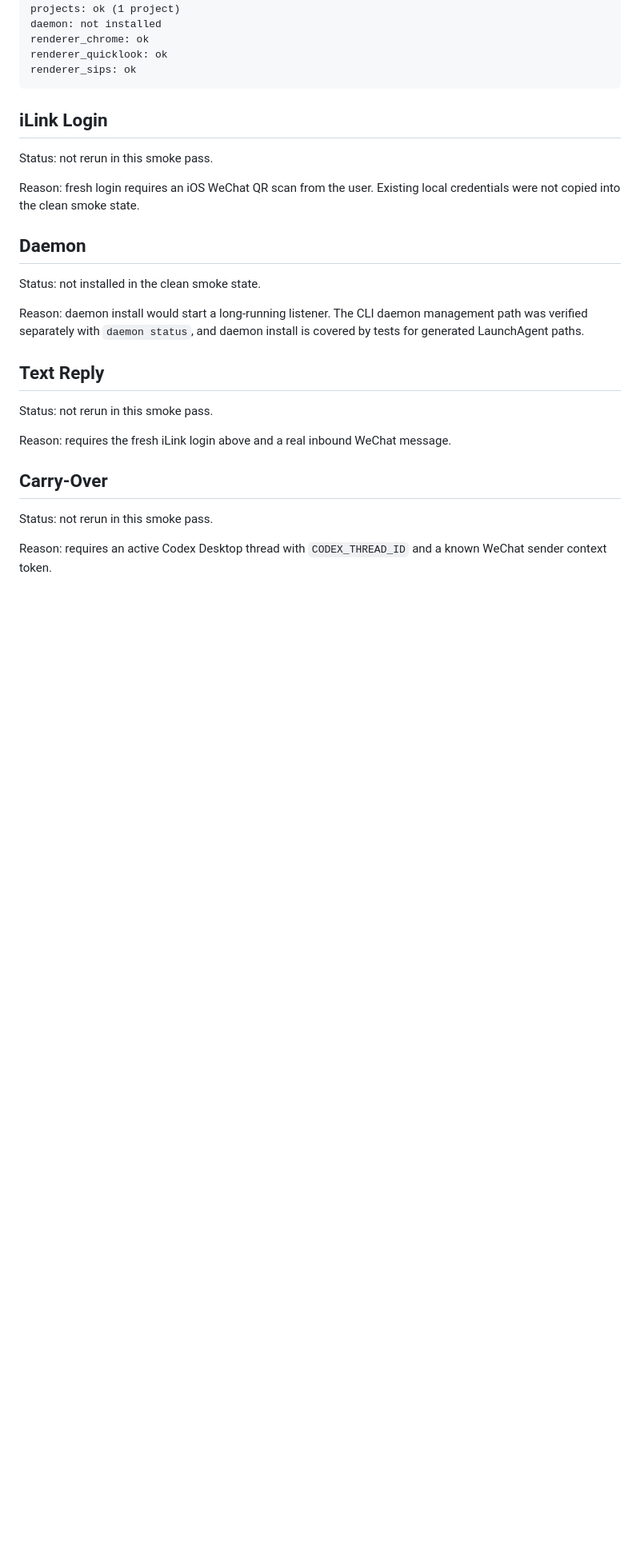
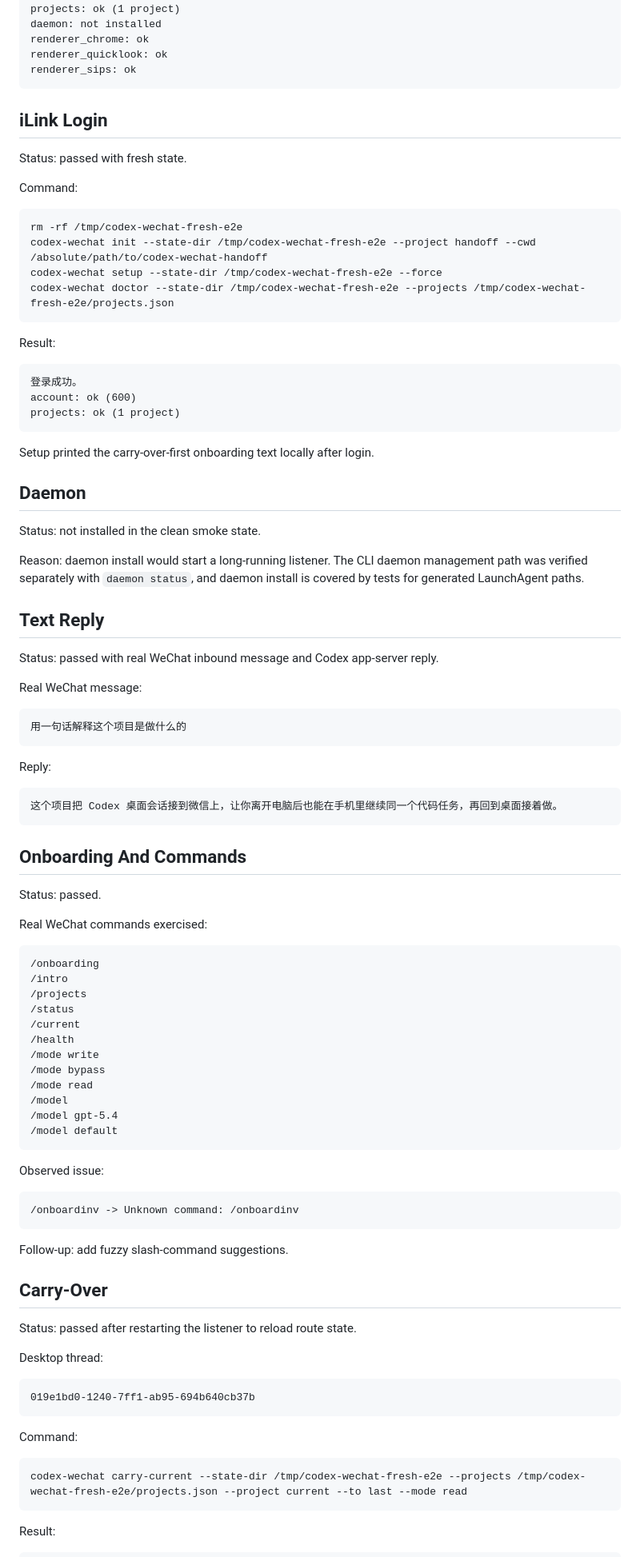
Before and after one commit to FUY25/codex-wechat-handoff, a Markdown page: docs/release-smoke.md, the part around one of its changes. Shown at 80% size. Rendered like a GitHub page; blank space fills up the shorter version.

Commit message:
Record fresh WeChat E2E findings

````diff
--- a/docs/release-smoke.md
+++ b/docs/release-smoke.md
@@ -45,9 +45,26 @@ renderer_sips: ok
 
 ## iLink Login
 
-Status: not rerun in this smoke pass.
+Status: passed with fresh state.
 
-Reason: fresh login requires an iOS WeChat QR scan from the user. Existing local credentials were not copied into the clean smoke state.
+Command:
+
+```bash
+rm -rf /tmp/codex-wechat-fresh-e2e
+codex-wechat init --state-dir /tmp/codex-wechat-fresh-e2e --project handoff --cwd /absolute/path/to/codex-wechat-handoff
+codex-wechat setup --state-dir /tmp/codex-wechat-fresh-e2e --force
+codex-wechat doctor --state-dir /tmp/codex-wechat-fresh-e2e --projects /tmp/codex-wechat-fresh-e2e/projects.json
+```
+
+Result:
+
+```text
+登录成功。
+account: ok (600)
+projects: ok (1 project)
+```
+
+Setup printed the carry-over-first onboarding text locally after login.
 
 ## Daemon
 
@@ -57,12 +74,64 @@ Reason: daemon install would start a long-running listener. The CLI daemon manag
 
 ## Text Reply
 
-Status: not rerun in this smoke pass.
+Status: passed with real WeChat inbound message and Codex app-server reply.
 
-Reason: requires the fresh iLink login above and a real inbound WeChat message.
+Real WeChat message:
+
+```text
+用一句话解释这个项目是做什么的
+```
+
+Reply:
+
+```text
+这个项目把 Codex 桌面会话接到微信上，让你离开电脑后也能在手机里继续同一个代码任务，再回到桌面接着做。
+```
+
+## Onboarding And Commands
+
+Status: passed.
+
+Real WeChat commands exercised:
+
+```text
+/onboarding
+/intro
+/projects
+/status
+/current
+/health
+/mode write
+/mode bypass
+/mode read
+/model
+/model gpt-5.4
+/model default
+```
+
+Observed issue:
+
+```text
+/onboardinv -> Unknown command: /onboardinv
+```
+
+Follow-up: add fuzzy slash-command suggestions.
 
 ## Carry-Over
 
-Status: not rerun in this smoke pass.
+Status: passed after restarting the listener to reload route state.
 
-Reason: requires an active Codex Desktop thread with `CODEX_THREAD_ID` and a known WeChat sender context token.
+Desktop thread:
+
+```text
+019e1bd0-1240-7ff1-ab95-694b640cb37b
+```
+
+Command:
+
+```bash
+codex-wechat carry-current --state-dir /tmp/codex-wechat-fresh-e2e --projects /tmp/codex-wechat-fresh-e2e/projects.json --project current --to last --mode read
+```
+
+Result:
+
````
Also changed, not shown: other parts of docs/release-smoke.md (+139 -5 lines), docs/e2e-product-notes.md (added, +87 -0 lines).
